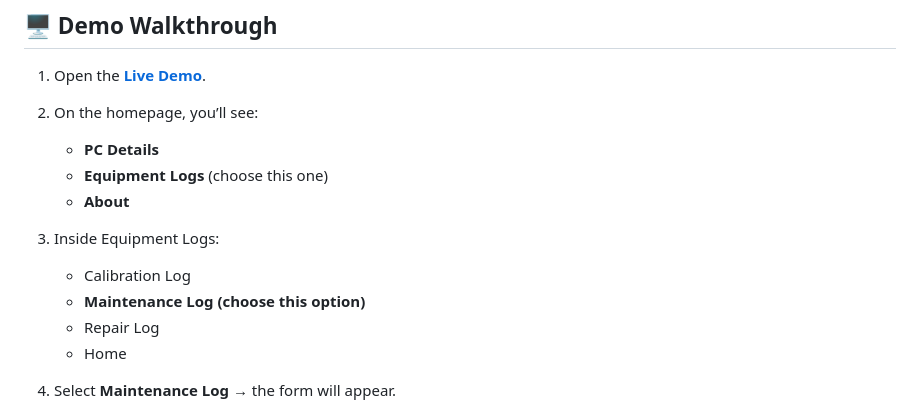
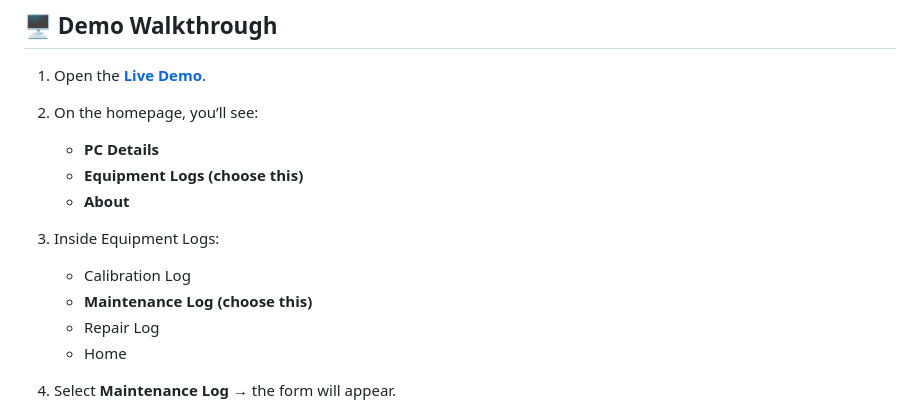
Before and after one commit to codewmarx/rfid-maintenance-tracker, a Markdown page: README.md, the part around the change printed below. Rendered like a GitHub page.

Commit message:
Update final v1 README.md

```diff
--- a/README.md
+++ b/README.md
@@ -75,11 +75,11 @@
 1. Open the **[Live Demo](https://marko-738c2.firebaseapp.com/)**.
 2. On the homepage, you’ll see:
    - **PC Details**
-   - **Equipment Logs** (choose this one)
+   - **Equipment Logs (choose this)**
    - **About**
 3. Inside Equipment Logs:
    - Calibration Log
-   - **Maintenance Log (choose this option)**
+   - **Maintenance Log (choose this)**
    - Repair Log
    - Home
 4. Select **Maintenance Log** → the form will appear.
```
Also changed, not shown: other parts of README.md (+0 -1 lines).
